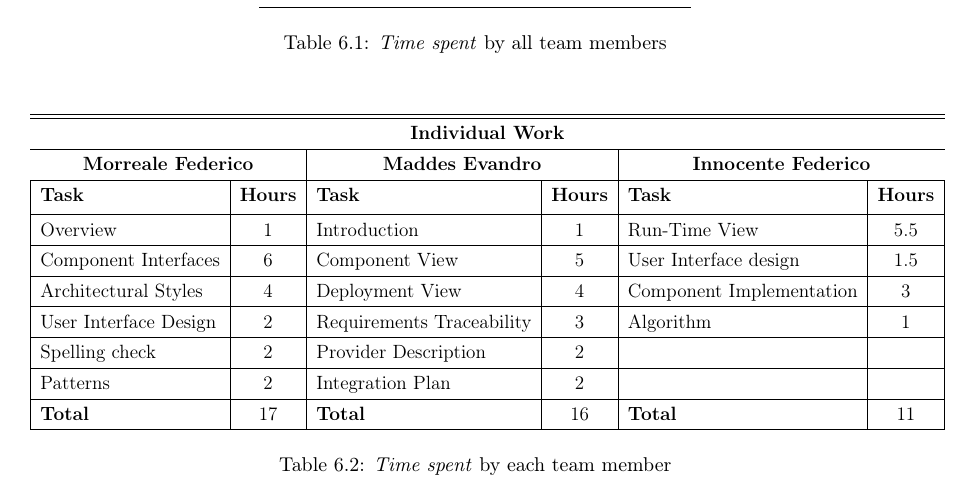
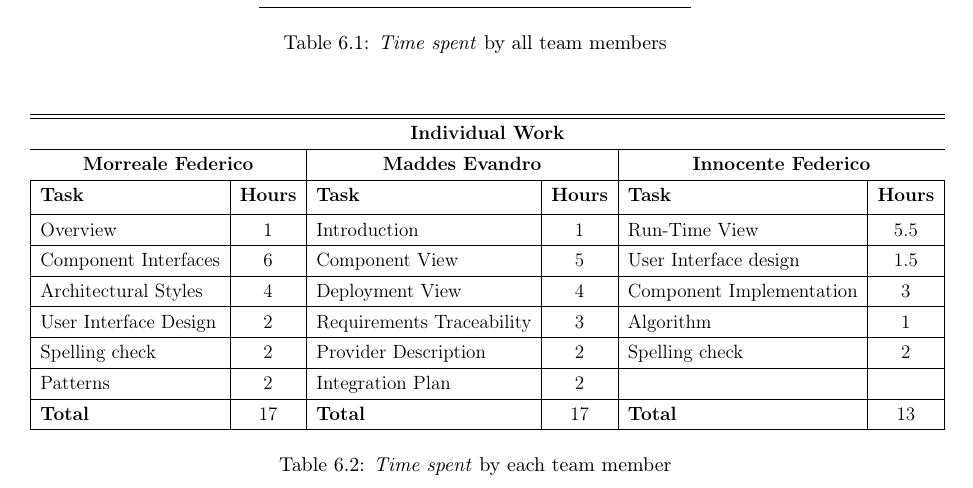
Before and after one commit to fedy97/SafeStreets-Frontend-Flutter, a LaTeX document (DD/DD.tex, which reads DD/effort_spent/effort_spent.tex): part of page 49 of 50, cut so that both start at the same text. Compiled offline with pdfLaTeX.

Commit message:
sistemate due cose qua e la

```diff
--- a/DD/effort_spent/effort_spent.tex
+++ b/DD/effort_spent/effort_spent.tex
@@ -58,15 +58,15 @@
             \hline
             Spelling check & 2
             & Provider Description & 2
-            &  &   \\
+            & Spelling check & 2  \\
             \hline
             Patterns & 2
             & Integration Plan & 2
             & &   \\
             \hline
             \textbf{Total} & 17
-            & \textbf{Total} & 16
-            & \textbf{Total} & 11  \\
+            & \textbf{Total} & 17
+            & \textbf{Total} & 13  \\
             \hline
         \end{tabular}}
         \caption{\textit{Time spent} by each team member}
```
